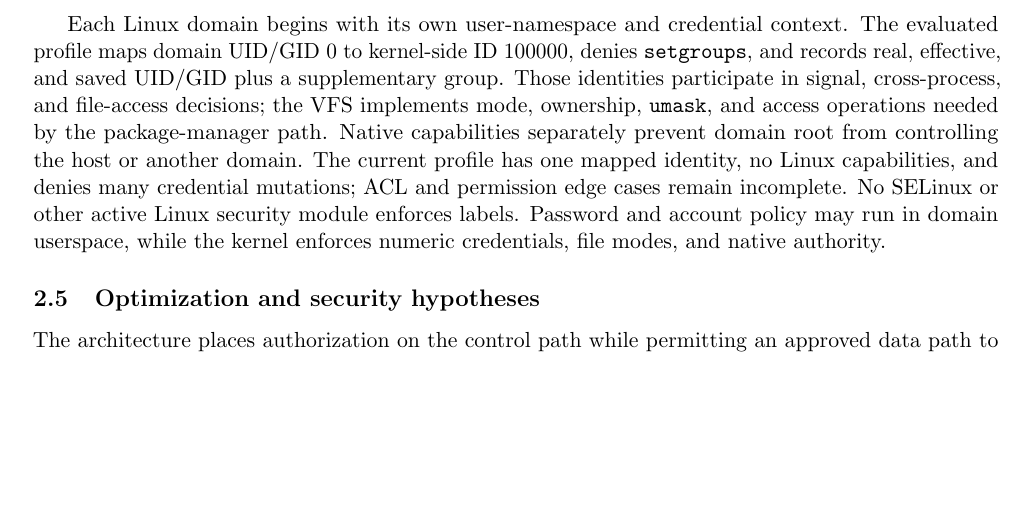
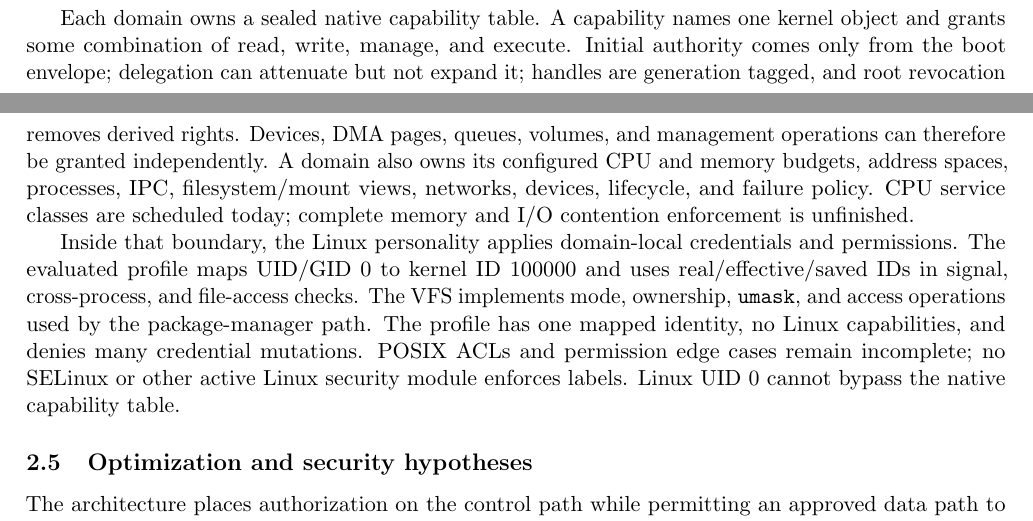
Before and after one commit to gmkurtzer/ginux, a LaTeX paper (docs/paper/ginux-ai-systems-report.tex): part of page 4 of 8 before the commit and two parts of pages 3 and 4 of 8 after it, the two joined at a grey line, cut at the place of the change, the shorter picture padded with empty space. Compiled offline with pdfLaTeX.

Commit message:
Clarify per-domain authority and constraints
Signed-off-by: Gregory M. Kurtzer <gmkurtzer@gmail.com>

```diff
--- a/docs/paper/ginux-ai-systems-report.tex
+++ b/docs/paper/ginux-ai-systems-report.tex
@@ -1,6 +1,6 @@
 \documentclass[11pt]{article}
 
-\usepackage[margin=0.9in]{geometry}
+\usepackage[margin=0.85in]{geometry}
 \usepackage{booktabs}
 \usepackage{enumitem}
 \usepackage{hyperref}
@@ -208,18 +208,24 @@ pipes and FIFOs, signals, clocks, termios, sockets, futex-based threading, and
 selected POSIX and System~V IPC. Coverage is partial: Ginux has not run a
 complete POSIX conformance suite and makes no certification claim.
 
-Each Linux domain begins with its own user-namespace and credential context.
-The evaluated profile maps domain UID/GID~0 to kernel-side ID~100000, denies
-\texttt{setgroups}, and records real, effective, and saved UID/GID plus a
-supplementary group. Those identities participate in signal, cross-process,
-and file-access decisions; the VFS implements mode, ownership, \texttt{umask},
-and access operations needed by the package-manager path. Native capabilities
-separately prevent domain root from controlling the host or another domain.
-The current profile has one mapped identity, no Linux capabilities, and denies
-many credential mutations; ACL and permission edge cases remain incomplete.
-No SELinux or other active Linux security module enforces labels. Password and
-account policy may run in domain userspace, while the kernel enforces numeric
-credentials, file modes, and native authority.
+Each domain owns a sealed native capability table. A capability names one
+kernel object and grants some combination of read, write, manage, and execute.
+Initial authority comes only from the boot envelope; delegation can attenuate
+but not expand it; handles are generation tagged, and root revocation removes
+derived rights. Devices, DMA pages, queues, volumes, and management operations
+can therefore be granted independently. A domain also owns its configured CPU
+and memory budgets, address spaces, processes, IPC, filesystem/mount views,
+networks, devices, lifecycle, and failure policy. CPU service classes are
+scheduled today; complete memory and I/O contention enforcement is unfinished.
+
+Inside that boundary, the Linux personality applies domain-local credentials
+and permissions. The evaluated profile maps UID/GID~0 to kernel ID~100000 and
+uses real/effective/saved IDs in signal, cross-process, and file-access checks.
+The VFS implements mode, ownership, \texttt{umask}, and access operations used
+by the package-manager path. The profile has one mapped identity, no Linux
+capabilities, and denies many credential mutations. POSIX ACLs and permission
+edge cases remain incomplete; no SELinux or other active Linux security module
+enforces labels. Linux UID~0 cannot bypass the native capability table.
 
 \subsection{Optimization and security hypotheses}
 
```
